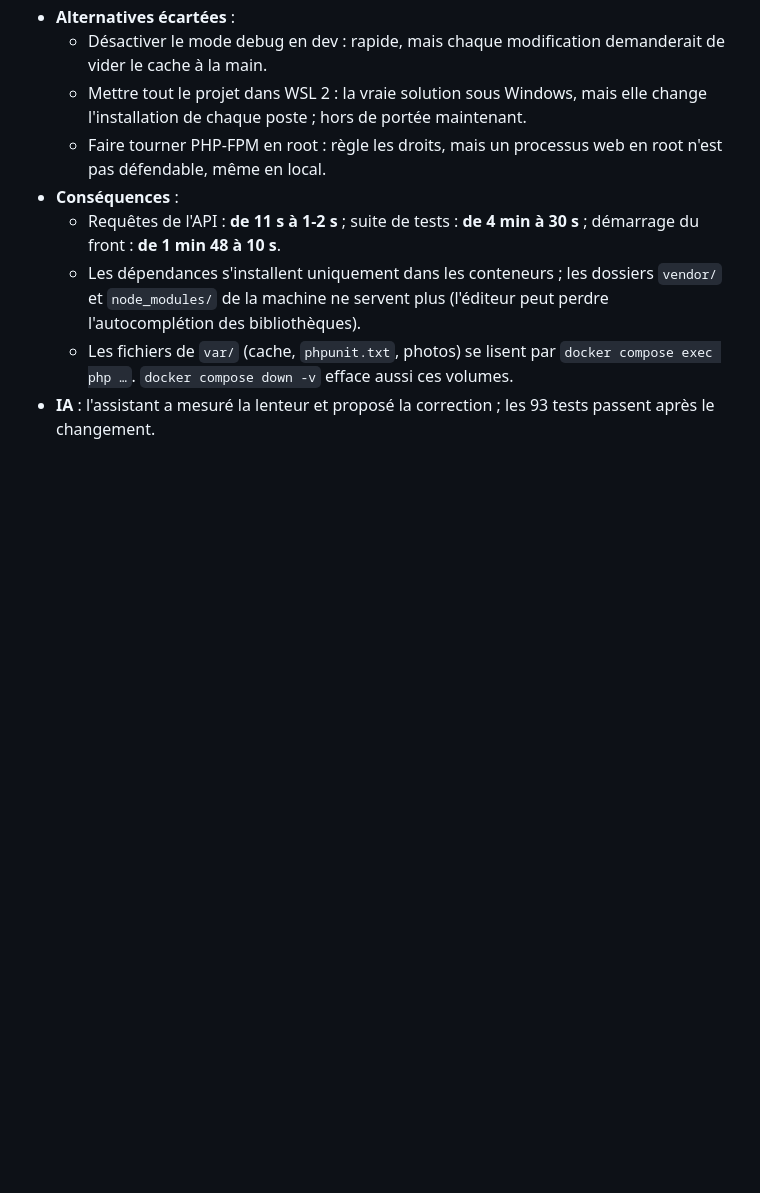
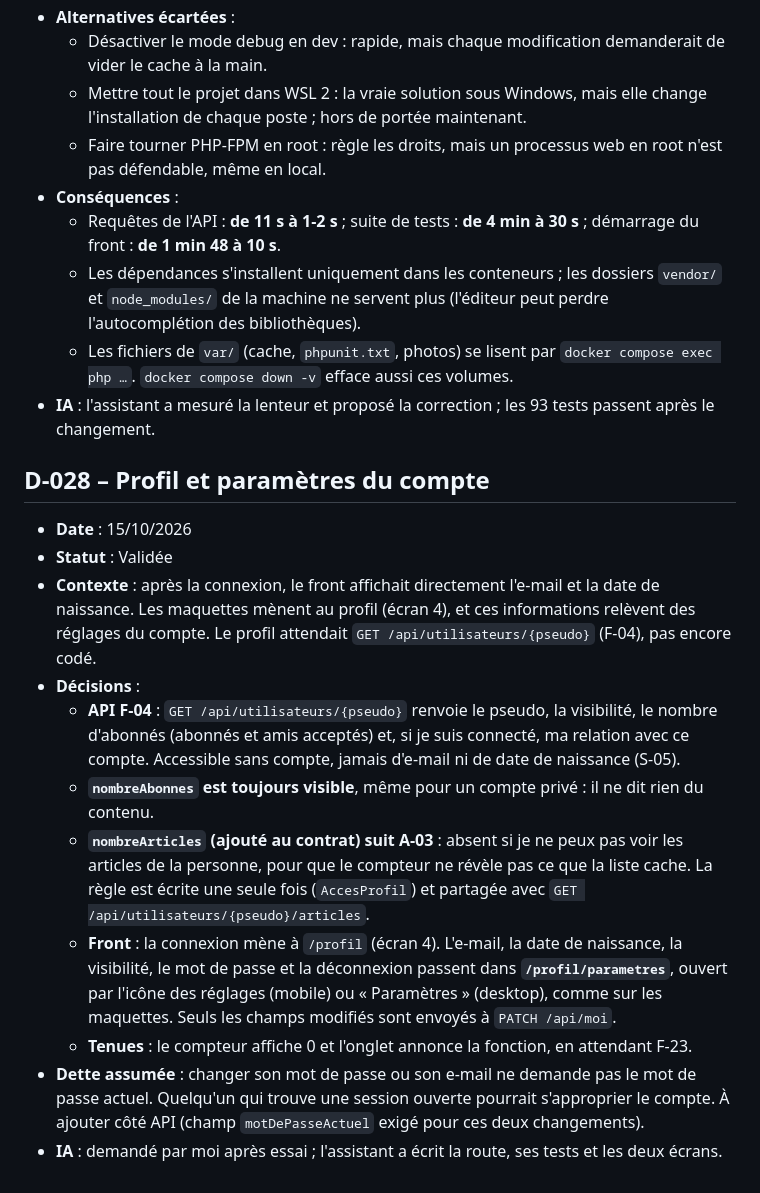
Before and after one commit to EthanMauclair/mmi24e12-WR506D-v2, a Markdown page: docs/journal-decisions.md, the part around the change. Drawn GitHub-style; blank space fills up the shorter version.

Commit message:
docs: consigne les choix du profil et des paramètres (D-028)
Co-Authored-By: Claude <noreply@anthropic.com>

```diff
--- a/docs/journal-decisions.md
+++ b/docs/journal-decisions.md
@@ -366,3 +366,17 @@ Statuts possibles : **Validée**, **Hypothèse** (en attente de confirmation du
   - Les dépendances s'installent uniquement dans les conteneurs ; les dossiers `vendor/` et `node_modules/` de la machine ne servent plus (l'éditeur peut perdre l'autocomplétion des bibliothèques).
   - Les fichiers de `var/` (cache, `phpunit.txt`, photos) se lisent par `docker compose exec php …`. `docker compose down -v` efface aussi ces volumes.
 - **IA** : l'assistant a mesuré la lenteur et proposé la correction ; les 93 tests passent après le changement.
+
+## D-028 – Profil et paramètres du compte
+
+- **Date** : 15/10/2026
+- **Statut** : Validée
+- **Contexte** : après la connexion, le front affichait directement l'e-mail et la date de naissance. Les maquettes mènent au profil (écran 4), et ces informations relèvent des réglages du compte. Le profil attendait `GET /api/utilisateurs/{pseudo}` (F-04), pas encore codé.
+- **Décisions** :
+  - **API F-04** : `GET /api/utilisateurs/{pseudo}` renvoie le pseudo, la visibilité, le nombre d'abonnés (abonnés et amis acceptés) et, si je suis connecté, ma relation avec ce compte. Accessible sans compte, jamais d'e-mail ni de date de naissance (S-05).
+  - **`nombreAbonnes` est toujours visible**, même pour un compte privé : il ne dit rien du contenu.
+  - **`nombreArticles` (ajouté au contrat) suit A-03** : absent si je ne peux pas voir les articles de la personne, pour que le compteur ne révèle pas ce que la liste cache. La règle est écrite une seule fois (`AccesProfil`) et partagée avec `GET /api/utilisateurs/{pseudo}/articles`.
+  - **Front** : la connexion mène à `/profil` (écran 4). L'e-mail, la date de naissance, la visibilité, le mot de passe et la déconnexion passent dans **`/profil/parametres`**, ouvert par l'icône des réglages (mobile) ou « Paramètres » (desktop), comme sur les maquettes. Seuls les champs modifiés sont envoyés à `PATCH /api/moi`.
+  - **Tenues** : le compteur affiche 0 et l'onglet annonce la fonction, en attendant F-23.
+- **Dette assumée** : changer son mot de passe ou son e-mail ne demande pas le mot de passe actuel. Quelqu'un qui trouve une session ouverte pourrait s'approprier le compte. À ajouter côté API (champ `motDePasseActuel` exigé pour ces deux changements).
+- **IA** : demandé par moi après essai ; l'assistant a écrit la route, ses tests et les deux écrans.
```
